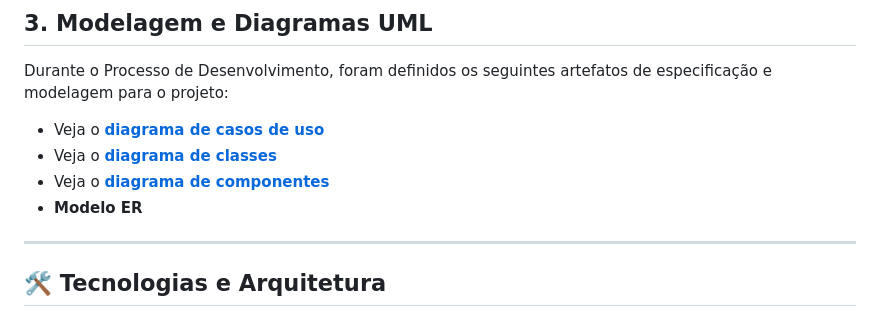
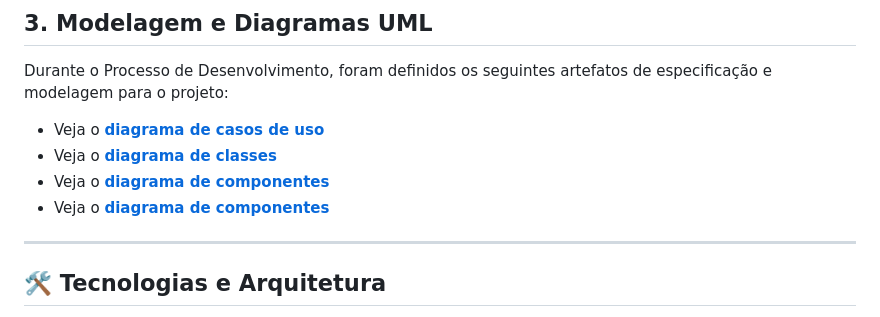
Before and after one commit to Luizfmaia10-dev/MoedaEstudantil, a Markdown page: README.md, the part around the change. Rendered like a GitHub page.

Commit message:
Update ER model link in README

```diff
--- a/README.md
+++ b/README.md
@@ -87,7 +87,7 @@ Durante o Processo de Desenvolvimento, foram definidos os seguintes artefatos de
 * Veja o [**diagrama de casos de uso**](Artefatos/diagrama-casos-de-uso.pdf)
 * Veja o [**diagrama de classes**](Artefatos/diagrama-classes-v2.pdf)
 * Veja o [**diagrama de componentes**](Artefatos/diagrama-componentes.pdf)
-* **Modelo ER**
+* Veja o [**diagrama de componentes**](Artefatos/diagramaER.md)
 
 ---
 ## 🛠️ Tecnologias e Arquitetura
```
